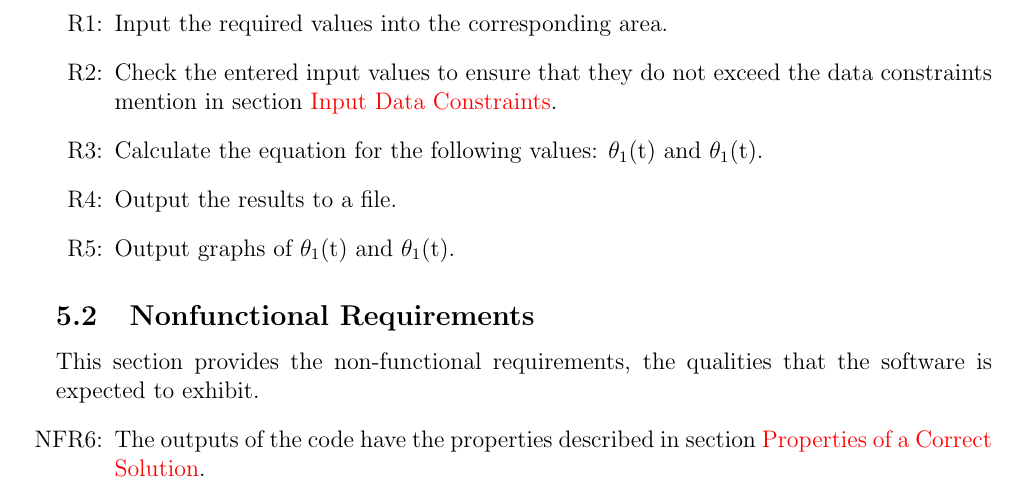
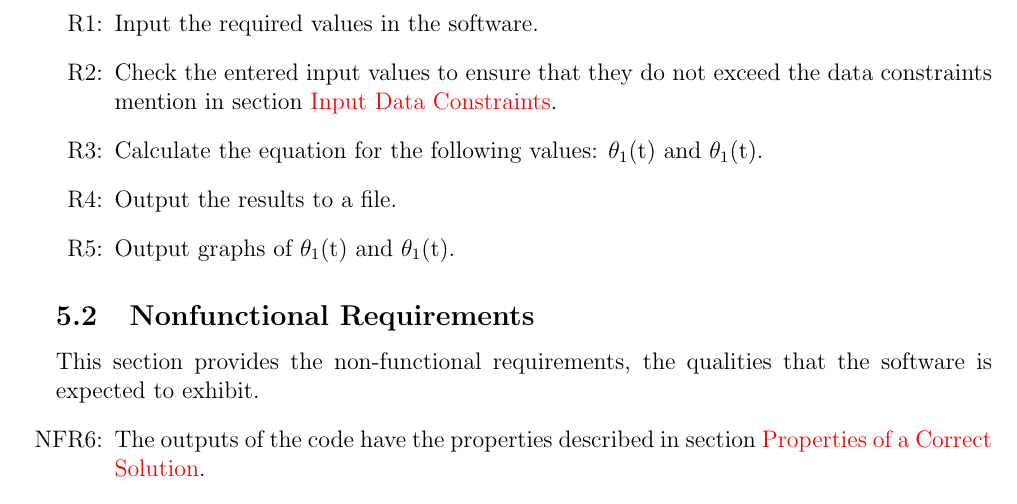
Before and after one commit to Zhang-Zhi-ZZ/CAS741Project, a LaTeX document (Double Pendulum/docs/SRS/SRS.tex): part of page 23 of 25, cut so that both start at the same text. Compiled offline with pdfLaTeX.

Commit message:
FR upadated

```diff
--- a/Double Pendulum/docs/SRS/SRS.tex
+++ b/Double Pendulum/docs/SRS/SRS.tex
@@ -1027,7 +1027,7 @@ This section provides the functional requirements, the tasks and behaviours that
 \noindent \begin{itemize}
 
 \item[R\refstepcounter{reqnum}\thereqnum \label{R_Inputs}:]
-Input the required values into the corresponding area.
+Input the required values in the software.
 \item[R\refstepcounter{reqnum}\thereqnum \label{R_VarifyInputs}:]
 Check the entered input values to ensure that they do not exceed the data constraints mention in section~\nameref{sec_inputDataCons}.
 \item[R\refstepcounter{reqnum}\thereqnum \label{R_Calculate}:] Calculate the equation for the following values: $\theta_1$(t) and $\theta_1$(t).
```
Also changed, not shown: Double Pendulum/docs/SRS/SRS.pdf, 1 other file.
